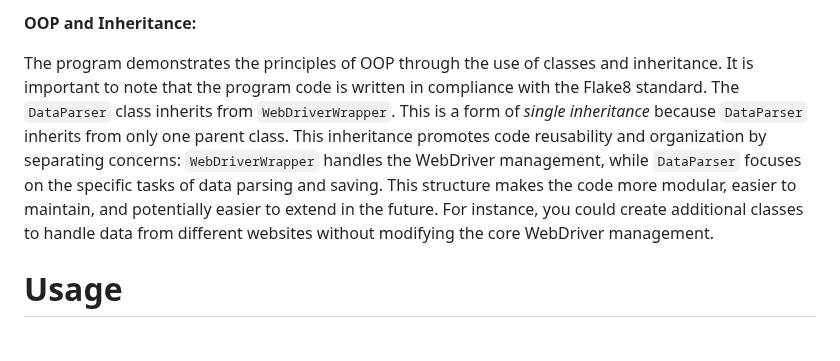
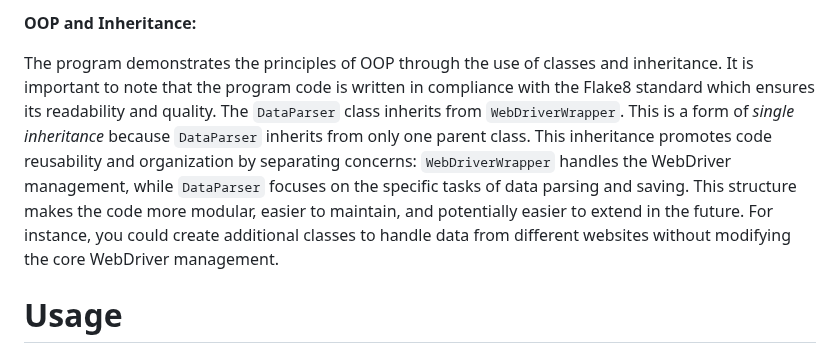
Before and after one commit to fetgrigory/MFD-Stock-Data-Service, a Markdown page: README.md, the part around the change. Rendered like a GitHub page.

```diff
--- a/README.md
+++ b/README.md
@@ -29,7 +29,7 @@ This Python program scrapes stock market data from `[mfd.ru](https://mfd.ru/mark
 
 **OOP and Inheritance:**
 
-The program demonstrates the principles of OOP through the use of classes and inheritance. It is important to note that the program code is written in compliance with the Flake8 standard. The `DataParser` class inherits from `WebDriverWrapper`. This is a form of *single inheritance* because `DataParser` inherits from only one parent class. This inheritance promotes code reusability and organization by separating concerns:  `WebDriverWrapper` handles the WebDriver management, while `DataParser` focuses on the specific tasks of data parsing and saving. This structure makes the code more modular, easier to maintain, and potentially easier to extend in the future.  For instance, you could create additional classes to handle data from different websites without modifying the core WebDriver management.
+The program demonstrates the principles of OOP through the use of classes and inheritance. It is important to note that the program code is written in compliance with the Flake8 standard which ensures its readability and quality. The `DataParser` class inherits from `WebDriverWrapper`. This is a form of *single inheritance* because `DataParser` inherits from only one parent class. This inheritance promotes code reusability and organization by separating concerns:  `WebDriverWrapper` handles the WebDriver management, while `DataParser` focuses on the specific tasks of data parsing and saving. This structure makes the code more modular, easier to maintain, and potentially easier to extend in the future.  For instance, you could create additional classes to handle data from different websites without modifying the core WebDriver management.
 
 # Usage
 ### Setting up a virtual environment and running the program
```
